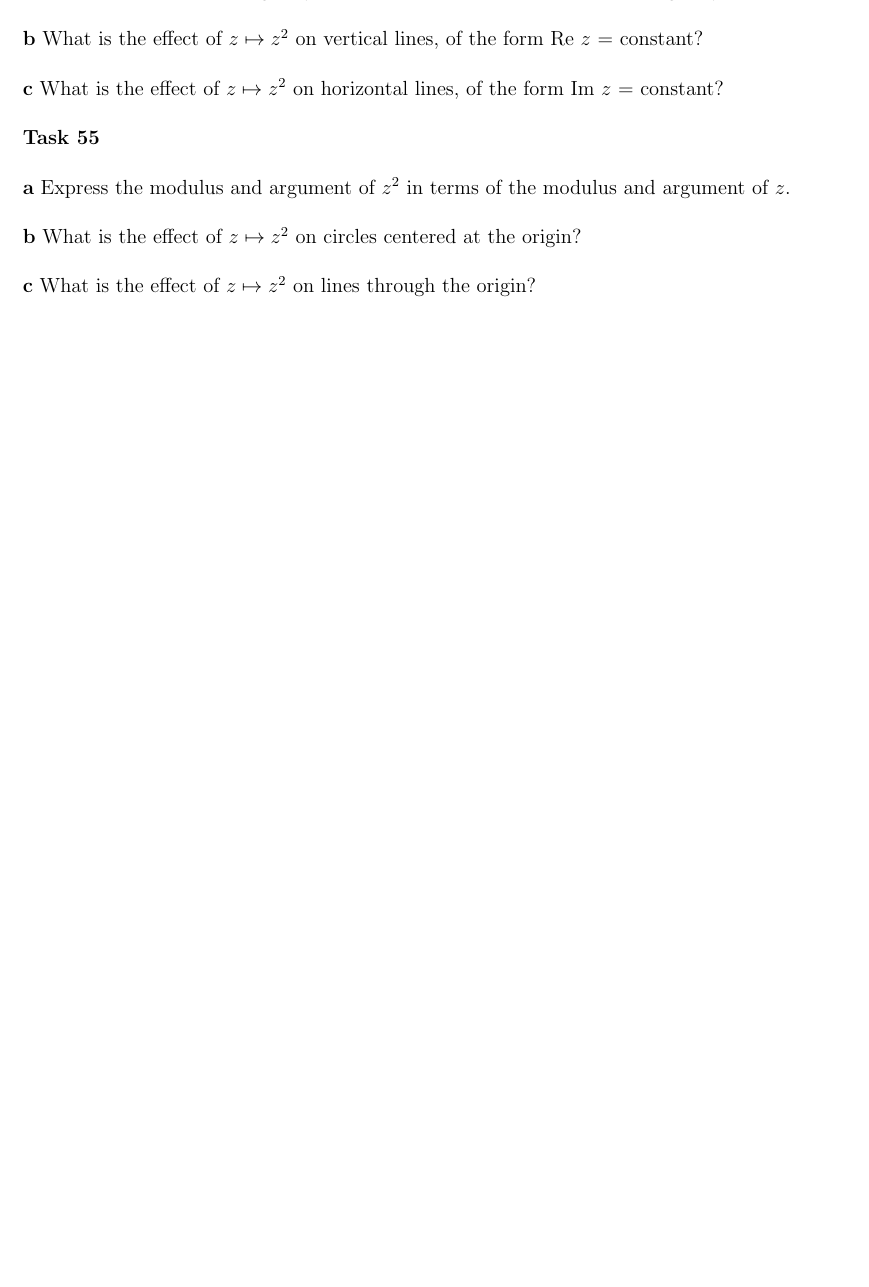
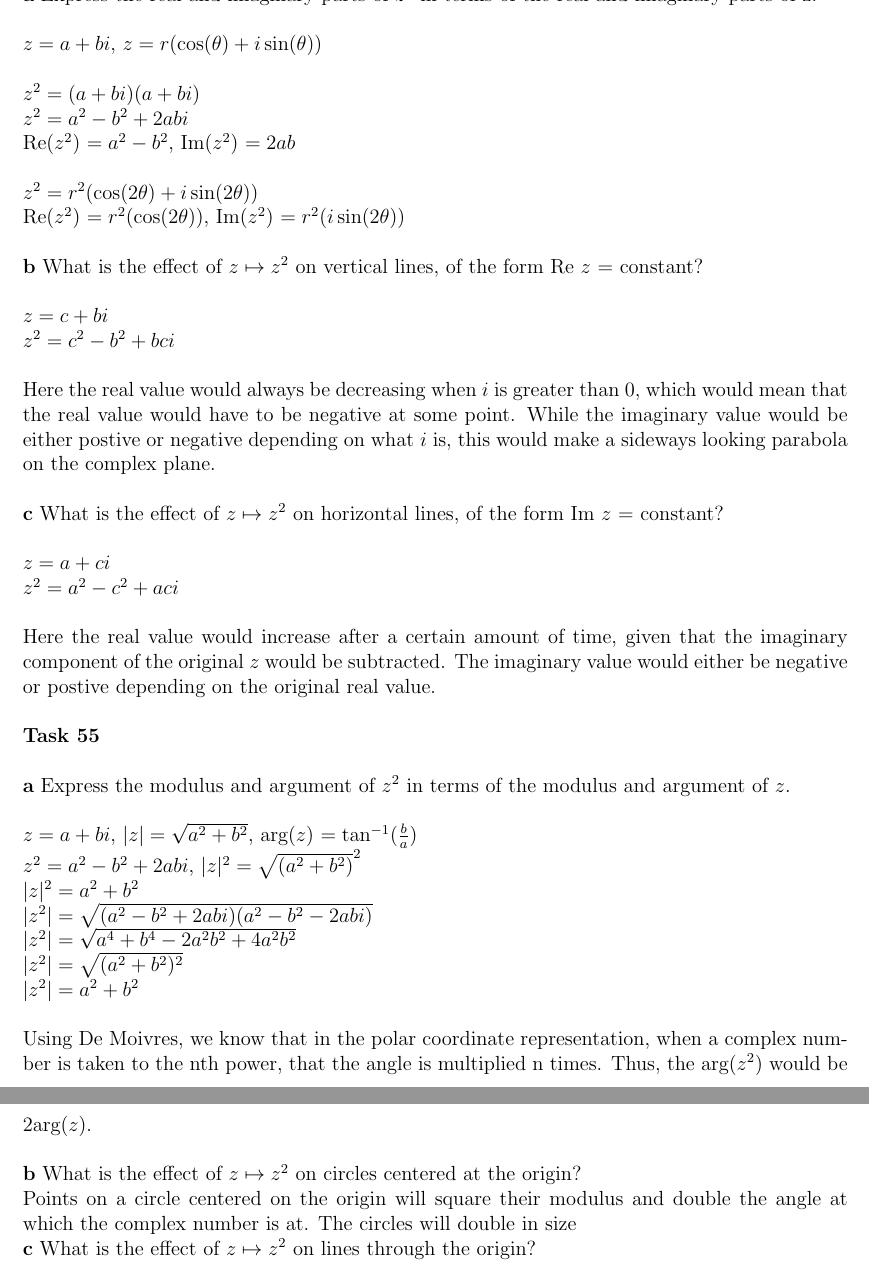
Before and after one commit to Publisher95/CA, a LaTeX document (solutions/solutions.tex): part of page 26 of 26 before the commit and two parts of pages 26 and 27 of 27 after it, the two joined at a grey line, cut at the place of the change, the shorter picture padded with empty space. Compiled offline with pdfLaTeX.

Commit message:
added changes

```diff
--- a/solutions/solutions.tex
+++ b/solutions/solutions.tex
@@ -1098,14 +1098,34 @@ So, it must be the case that every point will be scaled by that $r$, while the a
 
 \noindent{\bf a} Express the real and imaginary parts of $z^2$ in terms of the real and imaginary parts of z.\\
 
+$z = a + bi$, $z = r(\cos(\theta) + i\sin(\theta))$\\
+
+$z^2 = (a + bi)(a + bi)$\\
+$z^2 = a^2 - b^2 + 2abi$\\
+Re($z^2$) $ = a^2 - b^2$, Im($z^2$) $ = 2ab$\\
+
+$z^2 = r^2(\cos(2\theta) + i\sin(2\theta))$\\
+Re($z^2$) $ = r^2(\cos(2\theta))$, Im($z^2$) $ = r^2(i\sin(2\theta))$\\
+
+%Explain why this makes sense?
 
 
 \noindent{\bf b} What is the effect of $z \mapsto z^2$ on vertical lines, of the form Re $z$ = constant?\\
 
+$z = c + bi$\\
+$z^2 = c^2 - b^2 + bci$\\
+
+Here the real value would always be decreasing when $i$ is greater than 0, which would mean that the real value would have to be negative at some point.
+While the imaginary value would be either postive or negative depending on what $i$ is, this would make a sideways looking parabola on the complex plane.\\
 
 
 \noindent{\bf c} What is the effect of $z \mapsto z^2$ on horizontal lines, of the form Im $z$ = constant?\\
 
+$z = a + ci$\\
+$z^2 = a^2 - c^2 + aci$\\
+
+Here the real value would increase after a certain amount of time, given that the imaginary component of the original $z$ would be subtracted.
+The imaginary value would either be negative or postive depending on the original real value.\\
 
 
 \noindent{\bf Task 55}\\
@@ -1114,8 +1134,21 @@ So, it must be the case that every point will be scaled by that $r$, while the a
 \noindent{\bf a} Express the modulus and argument of $z^2$ in terms of the modulus and argument of $z$.\\
 
 
+$z = a + bi$, $|z| = \sqrt{a^2+b^2}$, arg($z$) $ = \tan^{-1}(\frac{b}{a})$\\
+$z^2 = a^2 - b^2 + 2abi$, $|z|^2 = \sqrt{(a^2 + b^2)}^2$\\
+$|z|^2 = a^2 + b^2$\\
+$|z^2| = \sqrt{(a^2-b^2+2abi)(a^2-b^2-2abi)}$\\
+$|z^2| = \sqrt{a^4 + b^4 - 2a^2b^2 + 4a^2b^2}$\\
+$|z^2| = \sqrt{(a^2+b^2)^2}$\\
+$|z^2| = a^2+b^2$\\
+
+Using De Moivres, we know that in the polar coordinate representation, when a complex number is taken to the nth power, that the angle is multiplied n times.
+Thus, the arg($z^2$) would be $2$arg($z$).\\
+
+
 \noindent{\bf b} What is the effect of $z \mapsto z^2$ on circles centered at the origin?\\
-
+Points on a circle centered on the origin will square their modulus and double the angle at which the complex number is at.
+The circles will double in size
 
 \noindent{\bf c} What is the effect of $z \mapsto z^2$ on lines through the origin?\\
 
```
Also changed, not shown: solutions/solutions.tex (11 more changed lines).
